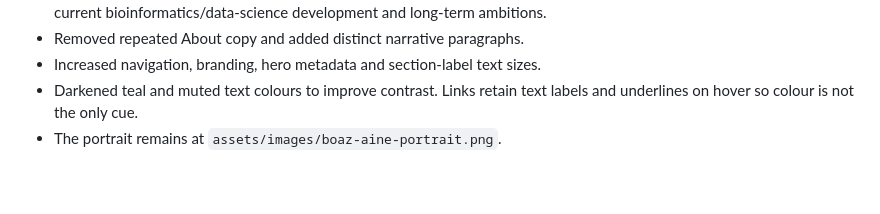
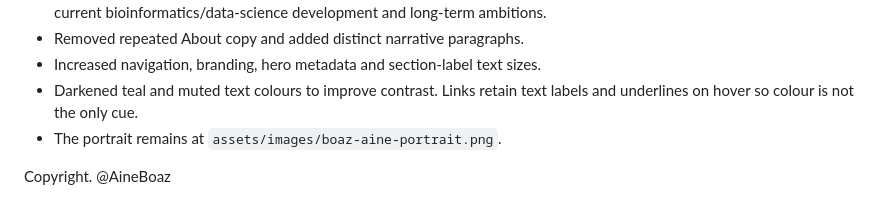
Before and after one commit to AineBoaz/boaz-aine-website, a Markdown page: README.md, the part around one of its changes. Drawn GitHub-style.

```diff
--- a/README.md
+++ b/README.md
@@ -57,3 +57,5 @@ The form uses `mailto:`. It prepares an email draft in the visitor's configured
 - Increased navigation, branding, hero metadata and section-label text sizes.
 - Darkened teal and muted text colours to improve contrast. Links retain text labels and underlines on hover so colour is not the only cue.
 - The portrait remains at `assets/images/boaz-aine-portrait.png`.
+
+Copyright. @AineBoaz
```
Also changed, not shown: other parts of README.md (+1 -1 lines).
